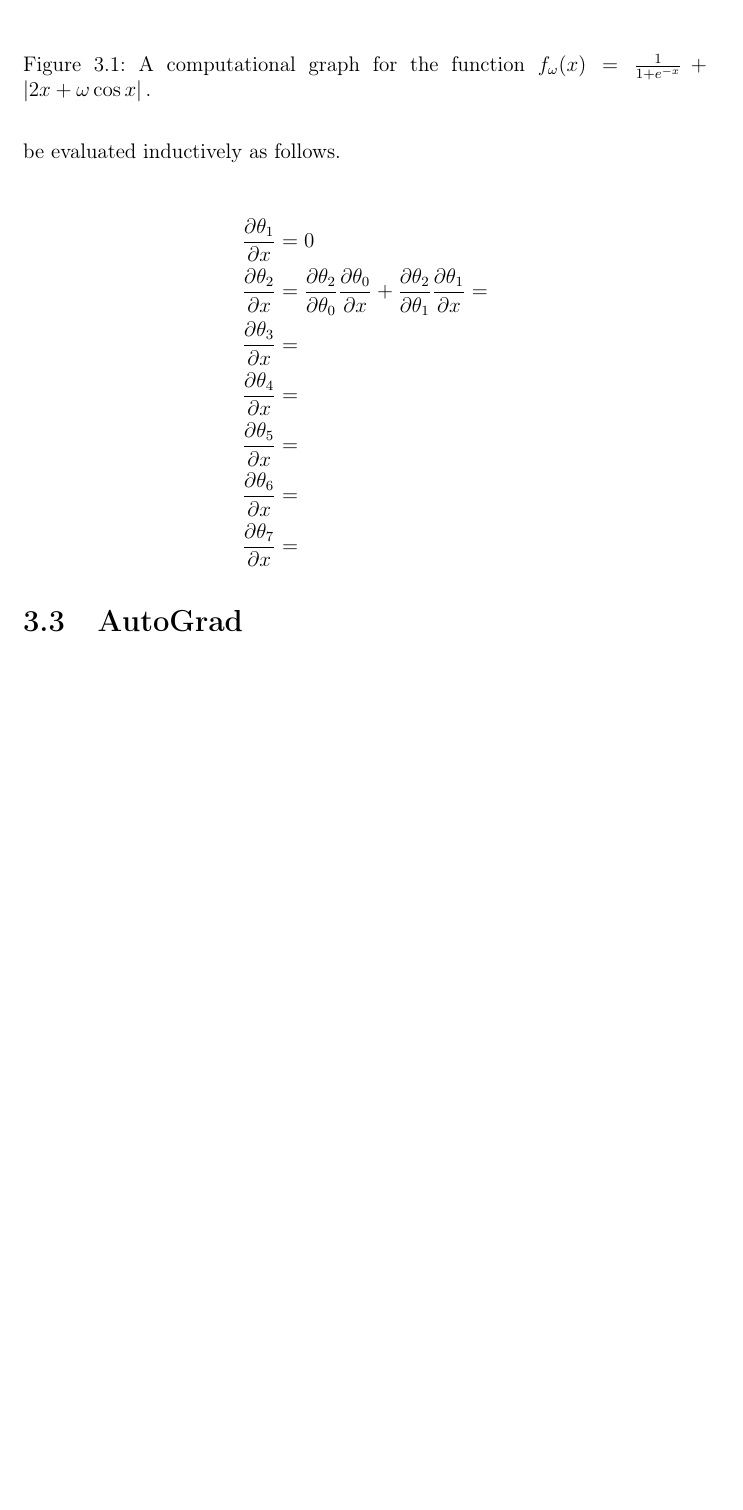
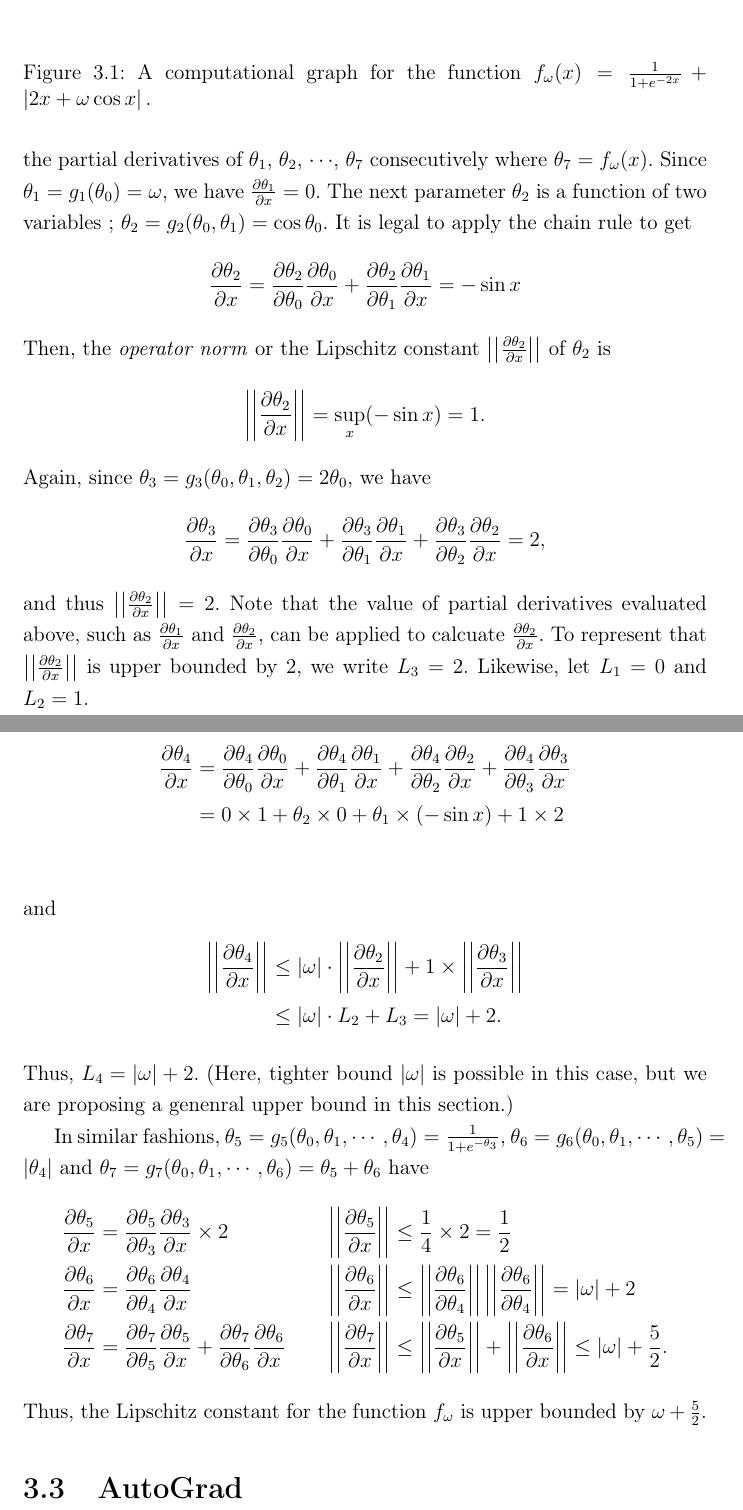
Before and after one commit to govin08/Lipschitz_Constant_of_DNN, a LaTeX document (0706_Lipschitz_Constant.tex): part of page 21 of 24 before the commit and two parts of pages 21 and 22 of 25 after it, the two joined at a grey line, cut so that both start at the same text, the shorter picture padded with empty space. Compiled offline with pdfLaTeX.

Commit message:
1012, an illustration of autolip

```diff
--- a/0706_Lipschitz_Constant.tex
+++ b/0706_Lipschitz_Constant.tex
@@ -47,6 +47,8 @@
 \newcommand\bb{\ensuremath{\boldsymbol b}}
 \newcommand\bv{\ensuremath{\boldsymbol v}}
 \newcommand\lip{\ensuremath{\text{Lip}}}
+\newcommand\pa[2]{\ensuremath{\frac{\partial #1}{\partial #2}}}
+\newcommand\norm[1]{\ensuremath{\left|\left|#1\right|\right|}}
 
 \begin{document}
 \title{\textbf{Lipschitz Constants of Functions of Neural Networks}}
@@ -594,25 +596,54 @@ In order to construct a systematic way to estimate the constant and to make use
 \begin{figure}
 \centering
 \includegraphics[width=\textwidth]{computation_graph}
-\caption{A computational graph for the function \(f_\omega(x)=\frac1{1+e^{-x}}+\left|2x+\omega\cos x\right|.\)}
+\caption{A computational graph for the function \(f_\omega(x)=\frac1{1+e^{-2x}}+\left|2x+\omega\cos x\right|.\)}
 \label{computational_graph}
 \end{figure}
 
+We can bound the Lipschitz constant of \(f_\omega\) from above, by upperbounding the partial derivatives of \(\theta_1\), \(\theta_2\), \(\cdots\), \(\theta_7\) consecutively where \(\theta_7=f_\omega(x)\).
 %The derivative of \(f_\omega\), and the Lipschitz constant of it can be evaluated consecutively as follows.
-Since, \(\theta_i\) is a function of \(\theta_0\), \(\theta_1\), \(\theta_2\), \(\cdots\), \(\theta_{i-1}\), the partial derivative \(\frac{\partial\theta_i}{\partial x}\) can be evaluated inductively as follows.
+%Since, \(\theta_i\) is a function of \(\theta_0\), \(\theta_1\), \(\theta_2\), \(\cdots\), \(\theta_{i-1}\), the partial derivative \$(\frac{\partial\theta_i}{\partial x}\) can be evaluated inductively as follows.
+Since \(\theta_1=g_1(\theta_0)=\omega\), we have \(\frac{\partial\theta_1}{\partial x}=0\).
+The next parameter \(\theta_2\) is a function of two variables ; \(\theta_2=g_2(\theta_0,\theta_1)=\cos\theta_0\).
+It is legal to apply the chain rule to get
+\[\pa{\theta_2}x=\pa{\theta_2}{\theta_0}\pa{\theta_0}x+\pa{\theta_2}{\theta_1}\pa{\theta_1}x=-\sin x\]
+Then, the \emph{operator norm} or the Lipschitz constant \norm{\pa{\theta_2}x} of \(\theta_2\) is
+\[\norm{\pa{\theta_2}x}=\sup_x(-\sin x)=1.\]
+Again, since \(\theta_3=g_3(\theta_0,\theta_1,\theta_2)=2\theta_0\), we have
+\[\pa{\theta_3}x=\pa{\theta_3}{\theta_0}\pa{\theta_0}x+\pa{\theta_3}{\theta_1}\pa{\theta_1}x+\pa{\theta_3}{\theta_2}\pa{\theta_2}x=2,\]
+and thus \(\norm{\pa{\theta_2}x}=2\).
+Note that the value of partial derivatives evaluated above, such as \pa{\theta_1}x and \pa{\theta_2}x, can be applied to calcuate \pa{\theta_2}x.
+To represent that \norm{\pa{\theta_2}x} is upper bounded by 2, we write \(L_3=2\).
+Likewise, let \(L_1=0\) and \(L_2=1\).
 
+For the next parameter \(\theta_4=g_4(\theta_0,\theta_1,\theta_2,\theta_3)=\theta_3+\theta_1\theta_2\), we have
 \begin{align*}
-\frac{\partial\theta_1}{\partial x}&=0\\
-\frac{\partial\theta_2}{\partial x}&
-=\frac{\partial\theta_2}{\partial\theta_0}\frac{\partial\theta_0}{\partial x}
-+\frac{\partial\theta_2}{\partial\theta_1}\frac{\partial\theta_1}{\partial x}
-=\\
-\frac{\partial\theta_3}{\partial x}&=\\
-\frac{\partial\theta_4}{\partial x}&=\\
-\frac{\partial\theta_5}{\partial x}&=\\
-\frac{\partial\theta_6}{\partial x}&=\\
-\frac{\partial\theta_7}{\partial x}&=
+\pa{\theta_4}x
+&=\pa{\theta_4}{\theta_0}\pa{\theta_0}x+\pa{\theta_4}{\theta_1}\pa{\theta_1}x+\pa{\theta_4}{\theta_2}\pa{\theta_2}x
++\pa{\theta_4}{\theta_3}\pa{\theta_3}x\\
+&=0\times1+\theta_2\times0+\theta_1\times(-\sin x)+1\times2\\
 \end{align*}
+and
+\begin{align*}
+\norm{\pa{\theta_4}x}
+&\le|\omega|\cdot\norm{\pa{\theta_2}x}+1\times\norm{\pa{\theta_3}x}\\
+&\le|\omega|\cdot L_2+L_3=|\omega|+2.
+\end{align*}
+Thus, \(L_4=|\omega|+2\).
+(Here, tighter bound \(|\omega|\) is possible in this case, but we are proposing a genenral upper bound in this section.)
+
+In similar fashions,
+\(\theta_5=g_5(\theta_0,\theta_1,\cdots,\theta_4)=\frac1{1+e^{-\theta_3}}\),
+\(\theta_6=g_6(\theta_0,\theta_1,\cdots,\theta_5)=|\theta_4|\) and
+\(\theta_7=g_7(\theta_0,\theta_1,\cdots,\theta_6)=\theta_5+\theta_6\) have
+\begin{align*}
+\pa{\theta_5}x&=\pa{\theta_5}{\theta_3}\pa{\theta_3}x\times 2&&\norm{\pa{\theta_5}x}\le\frac14\times2=\frac12\\
+\pa{\theta_6}x&=\pa{\theta_6}{\theta_4}\pa{\theta_4}x&&\norm{\pa{\theta_6}x}
+\le\norm{\pa{\theta_6}{\theta_4}}\norm{\pa{\theta_6}{\theta_4}}=|\omega|+2\\
+\pa{\theta_7}x&=\pa{\theta_7}{\theta_5}\pa{\theta_5}x+\pa{\theta_7}{\theta_6}\pa{\theta_6}x&&\norm{\pa{\theta_7}x}
+\le\norm{\pa{\theta_5}x}+\norm{\pa{\theta_6}x}\le|\omega|+\frac52.
+\end{align*}
+Thus, the Lipschitz constant for the function \(f_\omega\) is upper bounded by \(\omega+\frac52\).
 
 %%
 \section{AutoGrad}
```
Also changed, not shown: 0706_Lipschitz_Constant.pdf, computation_graph.png, 4 other files.
